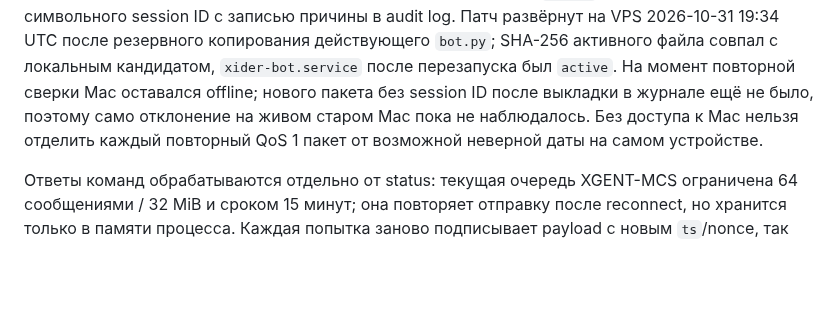
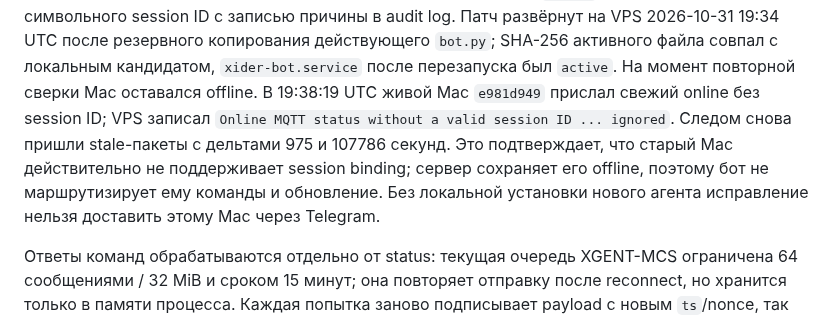
Before and after one commit to invinby/XIDER, a Markdown page: docs/MAC-REMOTE-UPDATES.md, the part around the change. Drawn GitHub-style; blank space fills up the shorter version.

Commit message:
docs: record live Mac session rejection

```diff
--- a/docs/MAC-REMOTE-UPDATES.md
+++ b/docs/MAC-REMOTE-UPDATES.md
@@ -371,10 +371,13 @@ QoS 1 и без `mqtt_session_id`; status в коде `4.3.14` отправля
 развёрнут на VPS 2026-10-31 19:34 UTC после резервного копирования действующего
 `bot.py`; SHA-256 активного файла совпал с локальным кандидатом,
 `xider-bot.service` после перезапуска был `active`. На момент повторной сверки
-Mac оставался offline; нового пакета без session ID после выкладки в журнале
-ещё не было, поэтому само отклонение на живом старом Mac пока не наблюдалось.
-Без доступа к Mac нельзя отделить каждый повторный QoS 1 пакет от возможной
-неверной даты на самом устройстве.
+Mac оставался offline. В 19:38:19 UTC живой Mac `e981d949` прислал свежий
+online без session ID; VPS записал `Online MQTT status without a valid session
+ID ... ignored`. Следом снова пришли stale-пакеты с дельтами 975 и 107786 секунд.
+Это подтверждает, что старый Mac действительно не поддерживает session binding;
+сервер сохраняет его offline, поэтому бот не маршрутизирует ему команды и
+обновление. Без локальной установки нового агента исправление нельзя доставить
+этому Mac через Telegram.
 
 Ответы команд обрабатываются отдельно от status: текущая очередь XGENT-MCS
 ограничена 64 сообщениями / 32 MiB и сроком 15 минут; она повторяет отправку
```
